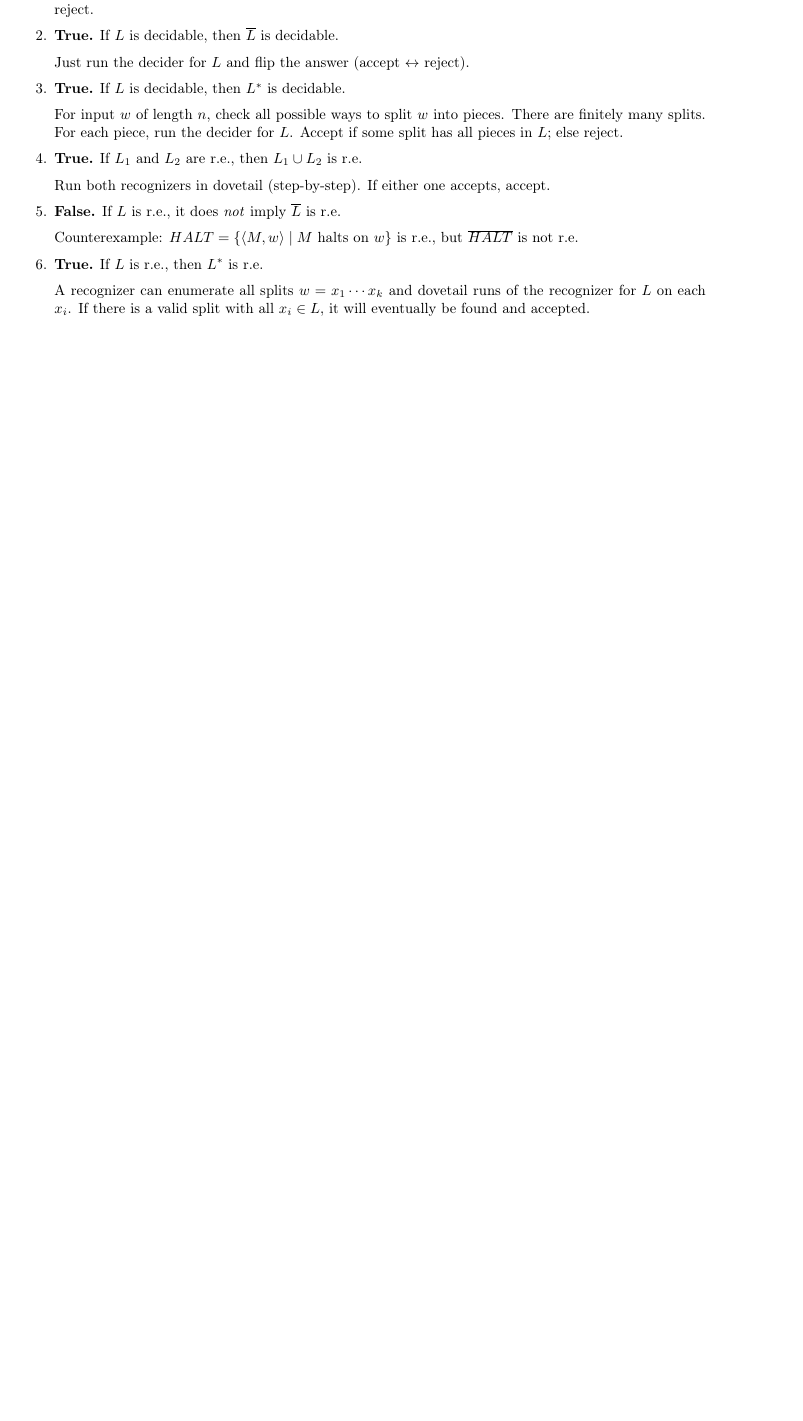
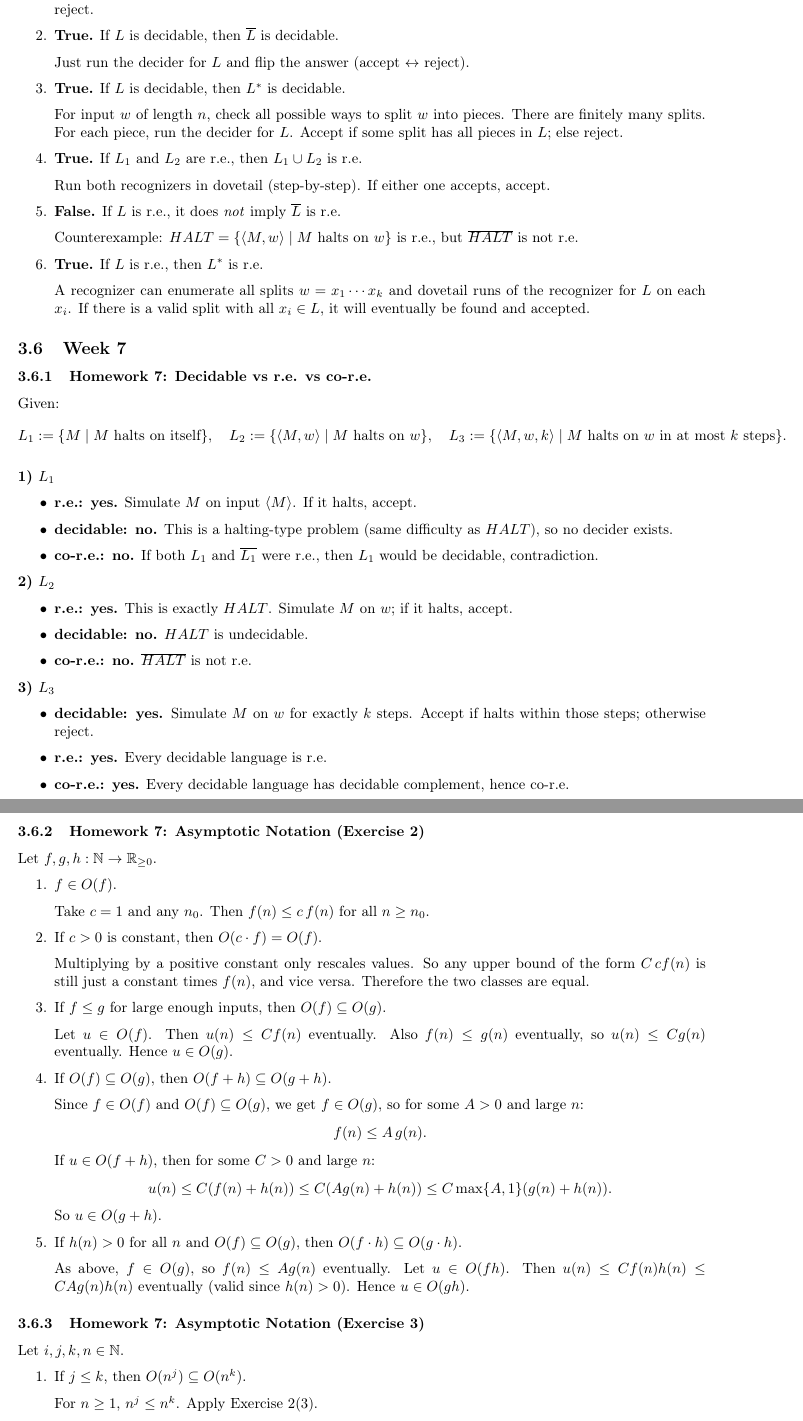
Before and after one commit to DrewskiCode/cpsc-406, a LaTeX paper (Report/report.tex): part of page 23 of 23 before the commit and two parts of pages 23 and 24 of 26 after it, the two joined at a grey line, cut so that both start at the same text, the shorter picture padded with empty space. Compiled offline with pdfLaTeX.

Commit message:
homework7

```diff
--- a/Report/report.tex
+++ b/Report/report.tex
@@ -1415,3 +1415,82 @@ For each statement, we say if it is true or false, with a short reason.
   A recognizer can enumerate all splits $w=x_1\cdots x_k$ and dovetail runs of the recognizer for $L$ on each $x_i$. If there is a valid split with all $x_i\in L$, it will eventually be found and accepted.
 \end{enumerate}
 
+\subsection{Week 7}
+
+\subsubsection{Homework 7: Decidable vs r.e. vs co-r.e.}
+
+Given:
+\[
+L_1:=\{M\mid M \text{ halts on itself}\},\quad
+L_2:=\{\langle M,w\rangle\mid M \text{ halts on } w\},\quad
+L_3:=\{\langle M,w,k\rangle\mid M \text{ halts on } w \text{ in at most } k \text{ steps}\}.
+\]
+
+\textbf{1) $L_1$}
+\begin{itemize}
+  \item \textbf{r.e.: yes.} Simulate $M$ on input $\langle M\rangle$. If it halts, accept.
+  \item \textbf{decidable: no.} This is a halting-type problem (same difficulty as $HALT$), so no decider exists.
+  \item \textbf{co-r.e.: no.} If both $L_1$ and $\overline{L_1}$ were r.e., then $L_1$ would be decidable, contradiction.
+\end{itemize}
+
+\textbf{2) $L_2$}
+\begin{itemize}
+  \item \textbf{r.e.: yes.} This is exactly $HALT$. Simulate $M$ on $w$; if it halts, accept.
+  \item \textbf{decidable: no.} $HALT$ is undecidable.
+  \item \textbf{co-r.e.: no.} $\overline{HALT}$ is not r.e.
+\end{itemize}
+
+\textbf{3) $L_3$}
+\begin{itemize}
+  \item \textbf{decidable: yes.} Simulate $M$ on $w$ for exactly $k$ steps. Accept if halts within those steps; otherwise reject.
+  \item \textbf{r.e.: yes.} Every decidable language is r.e.
+  \item \textbf{co-r.e.: yes.} Every decidable language has decidable complement, hence co-r.e.
+\end{itemize}
+
+\subsubsection{Homework 7: Asymptotic Notation (Exercise 2)}
+
+Let $f,g,h:\mathbb{N}\to\mathbb{R}_{\ge 0}$.
+
+\begin{enumerate}
+  \item $f\in O(f)$.
+
+  Take $c=1$ and any $n_0$. Then $f(n)\le c\,f(n)$ for all $n\ge n_0$.
+
+  \item If $c>0$ is constant, then $O(c\cdot f)=O(f)$.
+
+  Multiplying by a positive constant only rescales values. So any upper bound of the form $C\,c f(n)$ is still just a constant times $f(n)$, and vice versa.
+  Therefore the two classes are equal.
+
+  \item If $f\le g$ for large enough inputs, then $O(f)\subseteq O(g)$.
+
+  Let $u\in O(f)$. Then $u(n)\le C f(n)$ eventually. Also $f(n)\le g(n)$ eventually, so $u(n)\le C g(n)$ eventually. Hence $u\in O(g)$.
+
+  \item If $O(f)\subseteq O(g)$, then $O(f+h)\subseteq O(g+h)$.
+
+  Since $f\in O(f)$ and $O(f)\subseteq O(g)$, we get $f\in O(g)$, so for some $A>0$ and large $n$:
+  \[
+  f(n)\le A\,g(n).
+  \]
+  If $u\in O(f+h)$, then for some $C>0$ and large $n$:
+  \[
+  u(n)\le C(f(n)+h(n))\le C(A g(n)+h(n))\le C\max\{A,1\}(g(n)+h(n)).
+  \]
+  So $u\in O(g+h)$.
+
+  \item If $h(n)>0$ for all $n$ and $O(f)\subseteq O(g)$, then $O(f\cdot h)\subseteq O(g\cdot h)$.
+
+  As above, $f\in O(g)$, so $f(n)\le A g(n)$ eventually.
+  Let $u\in O(fh)$. Then $u(n)\le C f(n)h(n)\le C A g(n)h(n)$ eventually (valid since $h(n)>0$).
+  Hence $u\in O(gh)$.
+\end{enumerate}
+
+\subsubsection{Homework 7: Asymptotic Notation (Exercise 3)}
+
+Let $i,j,k,n\in\mathbb{N}$.
+
+\begin{enumerate}
+  \item If $j\le k$, then $O(n^j)\subseteq O(n^k)$.
+
+  For $n\ge 1$, $n^j\le n^k$. Apply Exercise 2(3).
+
+  \item If $j\le k$, then $O(n^j+n^k)\subseteq O(n^k)$.
@@ -1417,0 +1518 @@ For each statement, we say if it is true or false, with a short reason.
+  For $n\ge 2$, $\log n\le n$, so inclusion follows.
```
Also changed, not shown: Report/report.pdf, Report/report.tex (85 more changed lines).
